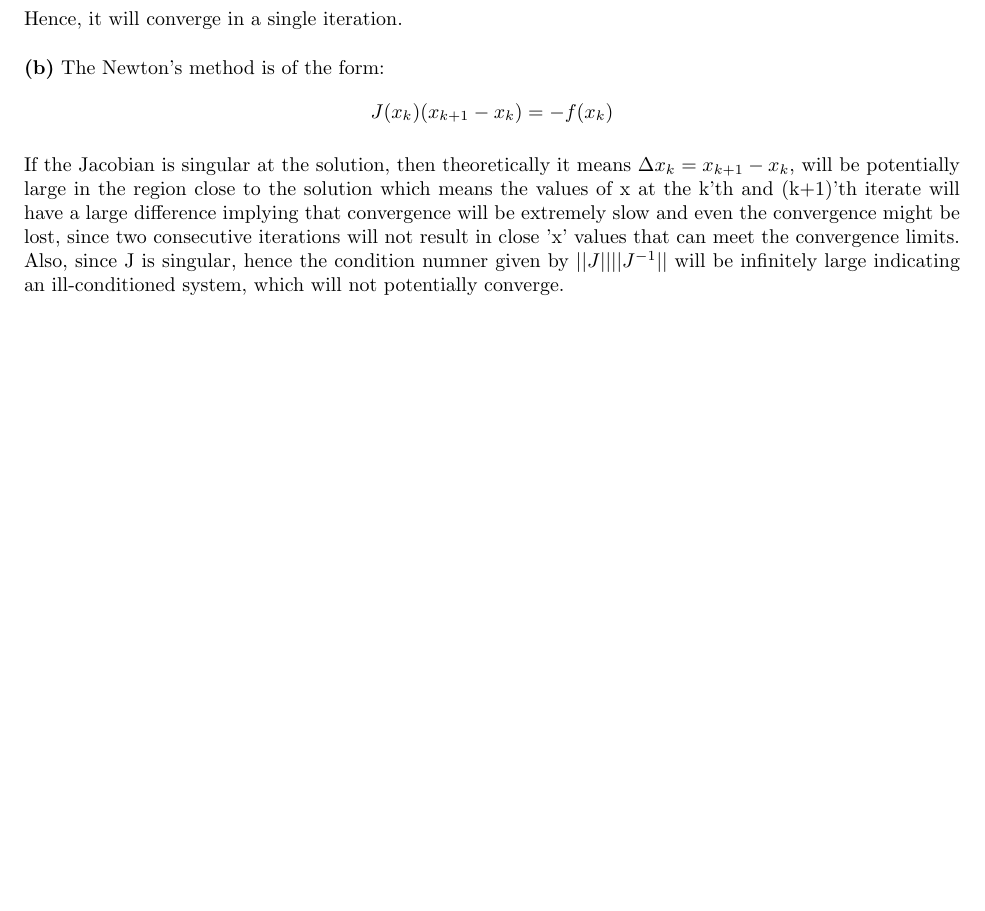
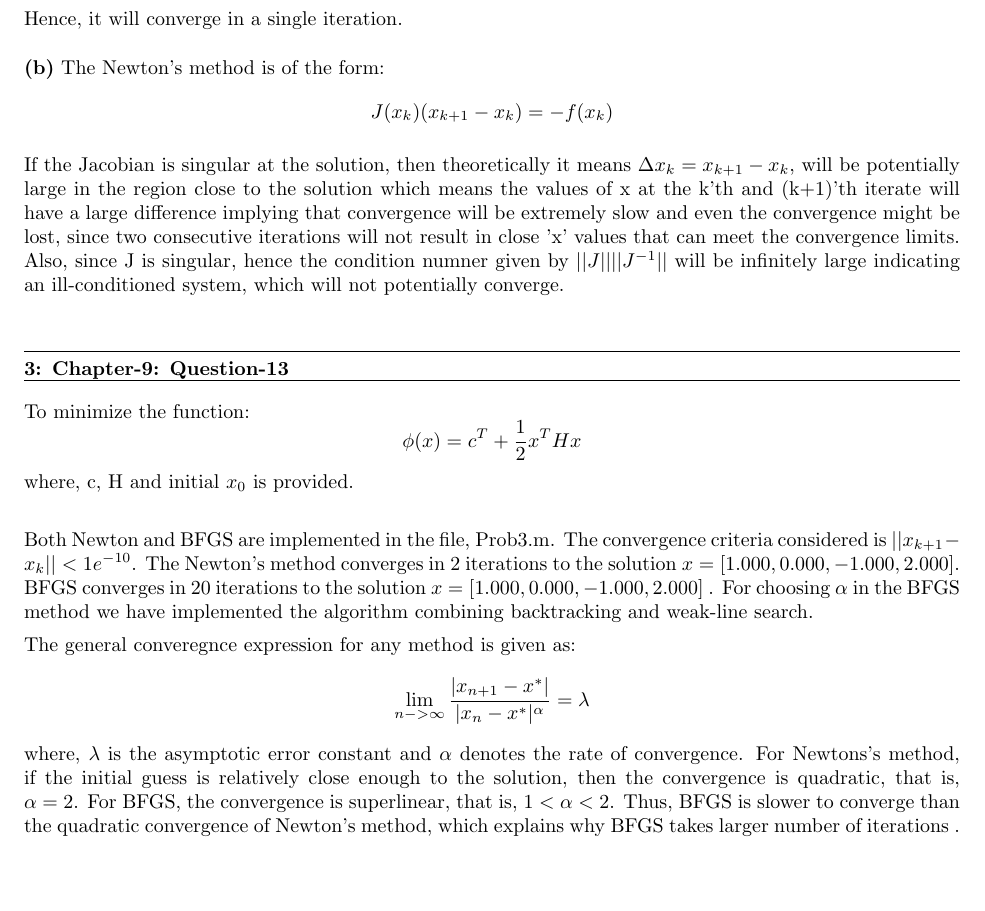
Before and after one commit to arnabd88/ASCI, a LaTeX problem sheet (Assignment5_Submit_u1014840/Assignment5.tex): part of page 4 of 13, cut so that both start at the same text, the shorter picture padded with empty space. Compiled offline with pdfLaTeX.

Commit message:
Intermediate

```diff
--- a/Assignment5_Submit_u1014840/Assignment5.tex
+++ b/Assignment5_Submit_u1014840/Assignment5.tex
@@ -184,6 +184,17 @@ J = $\begin{bmatrix}
 
  If the Jacobian is singular at the solution, then theoretically it means $\Delta x_k = x_{k+1} - x_k$, will be potentially large in the region close to the solution which means the values of x at the k'th and (k+1)'th iterate will have a large difference implying that convergence will be extremely slow and even the convergence might be lost, since two consecutive iterations will not result in close 'x' values that can meet the convergence limits. Also, since J is singular, hence the condition numner given by $||J||||J^{-1}||$ will be infinitely large indicating an ill-conditioned system, which will not potentially converge. \newline
 
+
+\question{3}{Chapter-9: Question-13}
+To minimize the function:
+\[ \phi(x) = c^T + \dfrac{1}{2}x^THx \]
+where, c, H and initial $x_0$ is provided. \newline
+
+Both Newton and BFGS are implemented in the file, Prob3.m. The convergence criteria considered is $||x_{k+1} - x_k|| < 1e^{-10}$. The Newton's method converges in 2 iterations to the solution $x = [1.000, 0.000, -1.000, 2.000]$. BFGS converges in 20 iterations to the solution $x = [1.000, 0.000, -1.000, 2.000]$ . For choosing $\alpha$ in the BFGS method we have implemented the algorithm combining backtracking and weak-line search.
+
+The general converegnce expression for any method is given as:
+\[ \lim_{n->\infty} \dfrac{|x_{n+1} - x^*|}{|x_n - x^*|^\alpha} = \lambda \]
+where, $\lambda$ is the asymptotic error constant and $\alpha$ denotes the rate of convergence. For Newtons's method, if the initial guess is relatively close enough to the solution, then the convergence is quadratic, that is, $\alpha=2$. For BFGS, the convergence is superlinear, that is, $1 < \alpha < 2$. Thus, BFGS is slower to converge than the quadratic convergence of Newton's method, which explains why BFGS takes larger number of iterations . \newline
 
 
 
```
